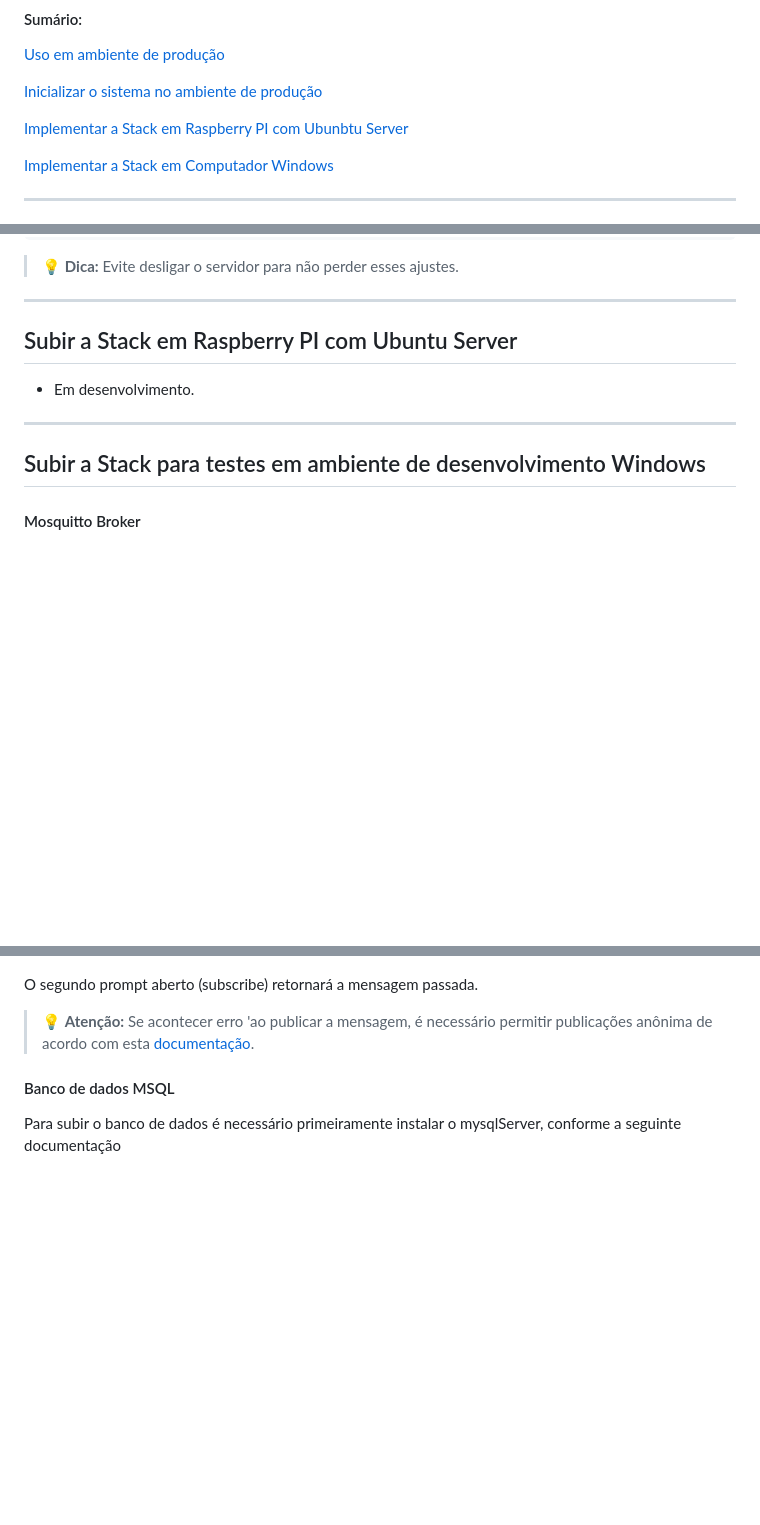
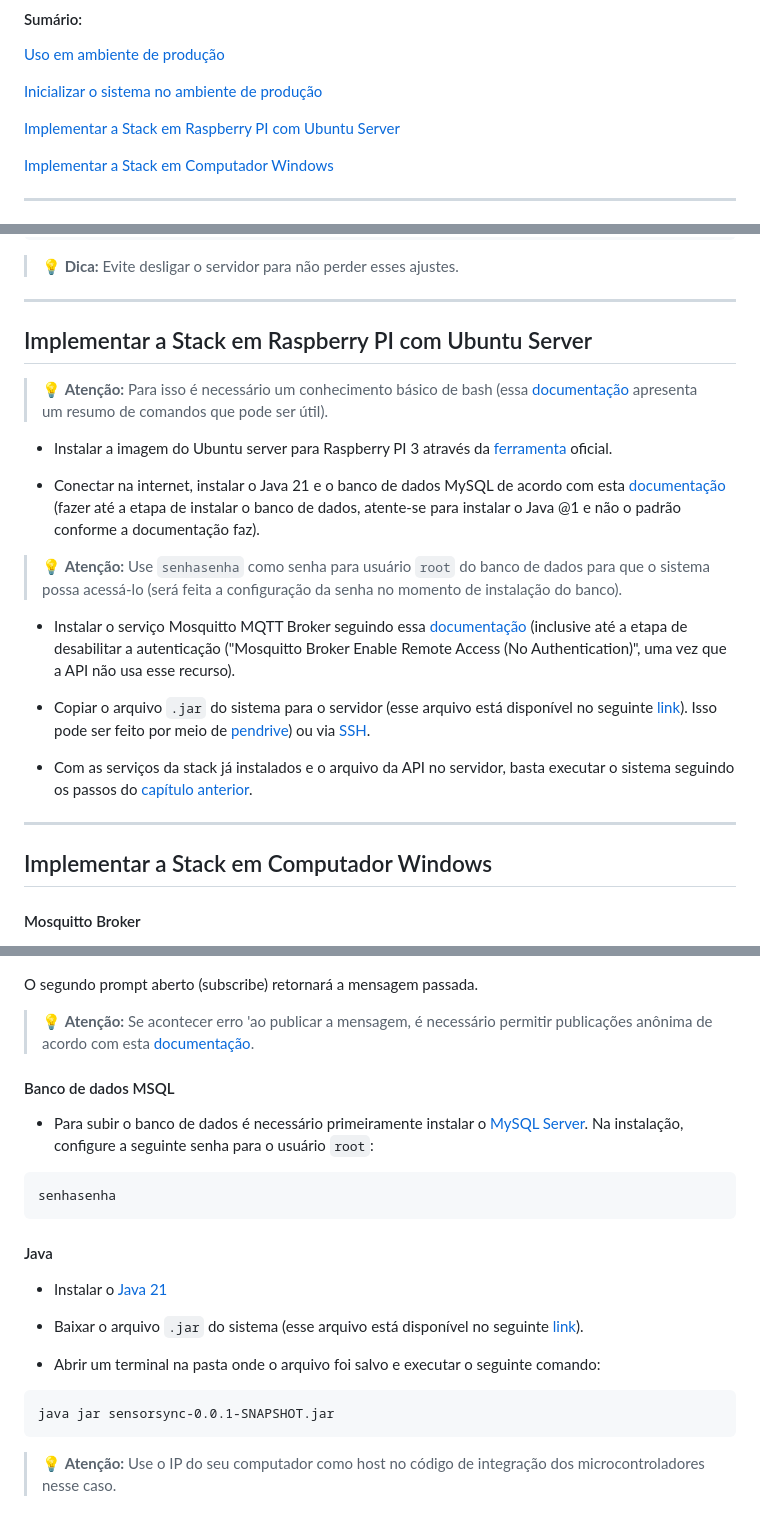
Before and after one commit to mwsprotte/sensorsync, a Markdown page: README.md, 3 parts joined by grey strips. GitHub-like rendering; blank space fills up the shorter version.

````diff
--- a/README.md
+++ b/README.md
@@ -17,7 +17,7 @@ e da implementação do mesmo e sua stack em demais ambientes.
 
 [Inicializar o sistema no ambiente de produção](#inicializar-o-sistema-no-ambiente-de-produção)
 
-[Implementar a Stack em Raspberry PI com Ubunbtu Server](#subir-a-stack-em-raspberry-pi-com-ubunbtu-server)
+[Implementar a Stack em Raspberry PI com Ubuntu Server](#implementar-a-stack-em-raspberry-pi-com-ubuntu-server)
 
 [Implementar a Stack em Computador Windows](#subir-a-stack-para-testes-em-ambiente-de-desenvolvimento-windows)
 
@@ -157,12 +157,25 @@ java jar sensorsync-0.0.1-SNAPSHOT.jar
 
 <hr>
 
-## Subir a Stack em Raspberry PI com Ubuntu Server
+## Implementar a Stack em Raspberry PI com Ubuntu Server
 
-- Em desenvolvimento.
+> :bulb: **Atenção:** Para isso é necessário um conhecimento básico de bash (essa [documentação](https://github.com/mwsprotte/shell-lessons) apresenta um resumo de comandos que pode ser útil).
+
+- Instalar a imagem do Ubuntu server para Raspberry PI 3 através da [ferramenta](https://www.raspberrypi.com/software/) oficial.
+
+- Conectar na internet, instalar o Java 21 e o banco de dados MySQL de acordo com esta [documentação](https://medium.com/geekculture/turn-your-raspberry-pi-into-a-server-to-run-your-java-spring-mvc-app-862214279587) (fazer até a etapa de instalar o banco de dados, atente-se para instalar o Java @1 e não o padrão conforme a documentação faz).
+
+> :bulb: **Atenção:** Use `senhasenha` como senha para usuário `root` do banco de dados para que o sistema possa acessá-lo (será feita a configuração da senha no momento de instalação do banco).
+
+- Instalar o serviço Mosquitto MQTT Broker seguindo essa [documentação](https://randomnerdtutorials.com/how-to-install-mosquitto-broker-on-raspberry-pi/) (inclusive até a etapa de desabilitar a autenticação ("Mosquitto Broker Enable Remote Access (No Authentication)", uma vez que a API não usa esse recurso).
+
+- Copiar o arquivo `.jar` do sistema para o servidor (esse arquivo está disponível no seguinte [link](https://1drv.ms/f/s!Aun1_-xL9pS4jY03s0lt3ZXq9kZU0g?e=G1Tx0P)). Isso pode ser feito por meio de [pendrive](https://pt.linux-console.net/?p=9786)) ou via [SSH](https://utilidadenices.com.br/copiar-arquivo-ou-pasta-via-ssh-servidor-local-remoto/).
+
+- Com as serviços da stack já instalados e o arquivo da API no servidor, basta executar o sistema seguindo os passos do [capítulo anterior](#inicializar-o-sistema-no-ambiente-de-produção).
+
 <hr>
 
-## Subir a Stack para testes em ambiente de desenvolvimento Windows
+## Implementar a Stack em Computador Windows
 
 #### Mosquitto Broker
 
@@ -199,4 +212,26 @@ O segundo prompt aberto (subscribe) retornará a mensagem passada.
 
 #### Banco de dados MSQL
 
-Para subir o banco de dados é necessário primeiramente instalar o mysqlServer, conforme a seguinte documentação
+- Para subir o banco de dados é necessário primeiramente instalar o [MySQL Server](https://dev.mysql.com/downloads/mysql/). Na instalação, configure a seguinte senha para o usuário `root`:
+
+
+```
+senhasenha
+```
+
+#### Java
+
+- Instalar o [Java 21](https://www.oracle.com/java/technologies/javase/jdk21-archive-downloads.html)
+
+
+
+- Baixar o arquivo `.jar` do sistema (esse arquivo está disponível no seguinte [link](https://1drv.ms/f/s!Aun1_-xL9pS4jY03s0lt3ZXq9kZU0g?e=G1Tx0P)).
+
+- Abrir um terminal na pasta onde o arquivo foi salvo e executar o seguinte comando:
+
+
+```
+java jar sensorsync-0.0.1-SNAPSHOT.jar
+```
+
+> :bulb: **Atenção:** Use o IP do seu computador como host no código de integração dos microcontroladores nesse caso.
````
Also changed, not shown: other parts of README.md (+2 -2 lines).
